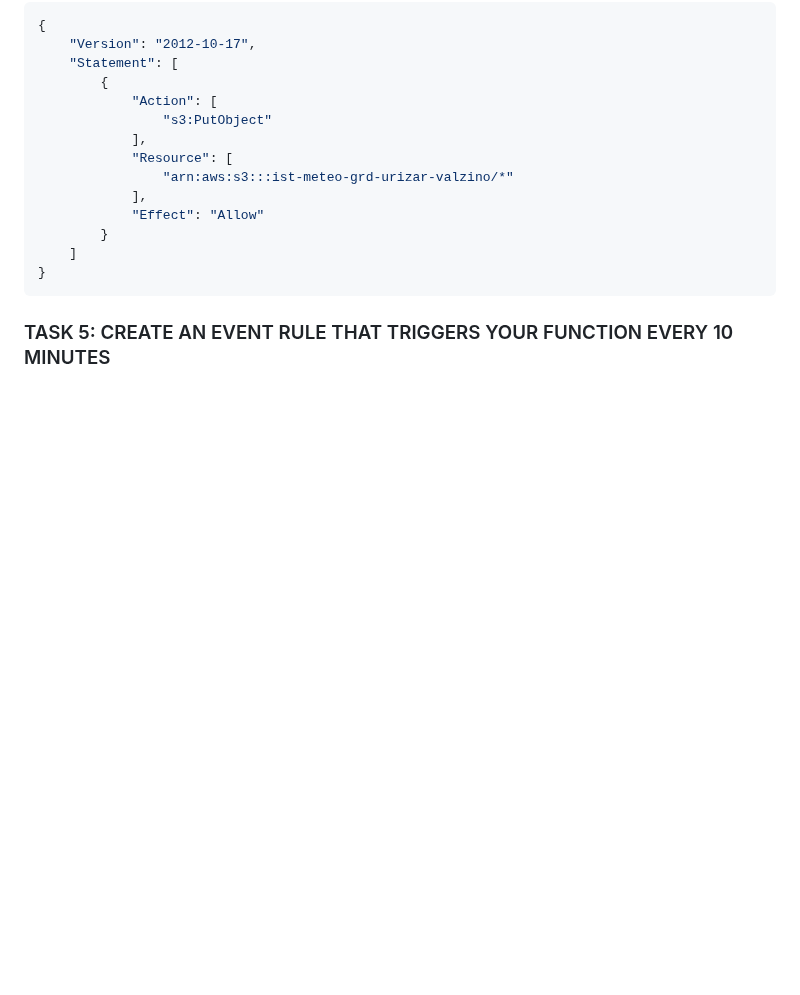
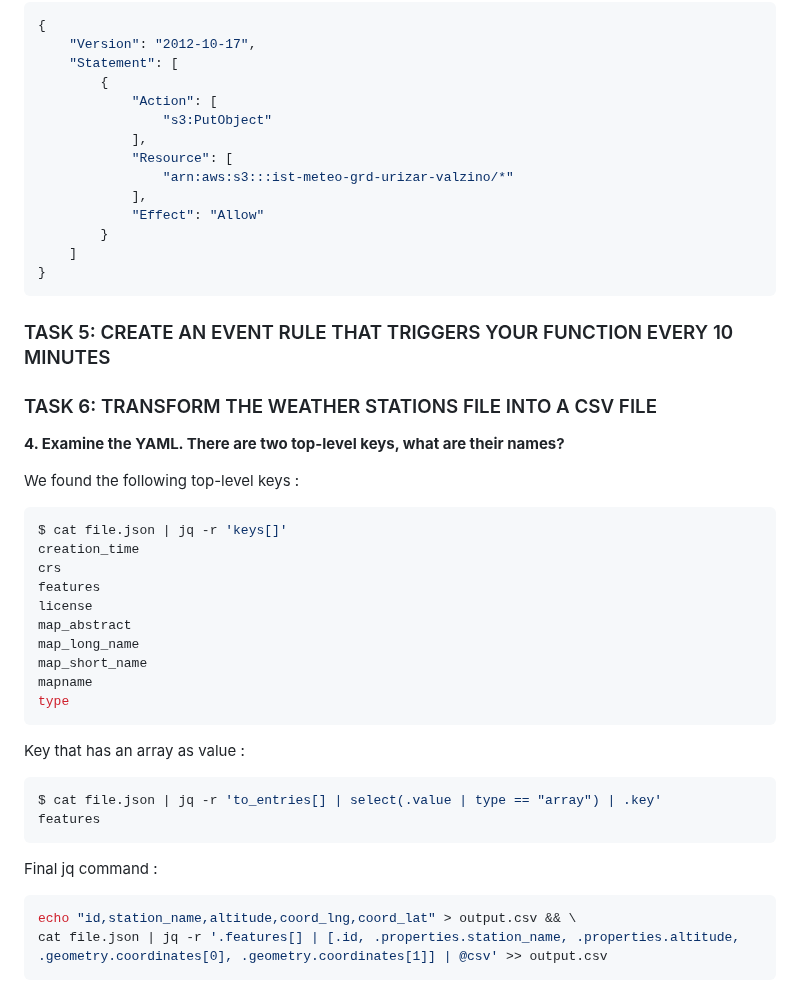
Before and after one commit to pabloUrizar/Labos_IST, a Markdown page: Labo5/README.md, the part around the change. Rendered like a GitHub page; blank space fills up the shorter version.

Commit message:
Task 5-6 done

````diff
--- a/Labo5/README.md
+++ b/Labo5/README.md
@@ -178,3 +178,33 @@ Customer managed policy `writeAccess-grd` attached to the role `meteoswiss-inges
 ```
 
 ### TASK 5: CREATE AN EVENT RULE THAT TRIGGERS YOUR FUNCTION EVERY 10 MINUTES
+
+### TASK 6: TRANSFORM THE WEATHER STATIONS FILE INTO A CSV FILE
+
+**4. Examine the YAML. There are two top-level keys, what are their names?**
+
+We found the following top-level keys :
+```shell
+$ cat file.json | jq -r 'keys[]'
+creation_time
+crs
+features
+license
+map_abstract
+map_long_name
+map_short_name
+mapname
+type
+```
+
+Key that has an array as value :
+```shell
+$ cat file.json | jq -r 'to_entries[] | select(.value | type == "array") | .key'
+features
+```
+
+Final jq command :
+```shell
+echo "id,station_name,altitude,coord_lng,coord_lat" > output.csv && \
+cat file.json | jq -r '.features[] | [.id, .properties.station_name, .properties.altitude, .geometry.coordinates[0], .geometry.coordinates[1]] | @csv' >> output.csv
+```
````
